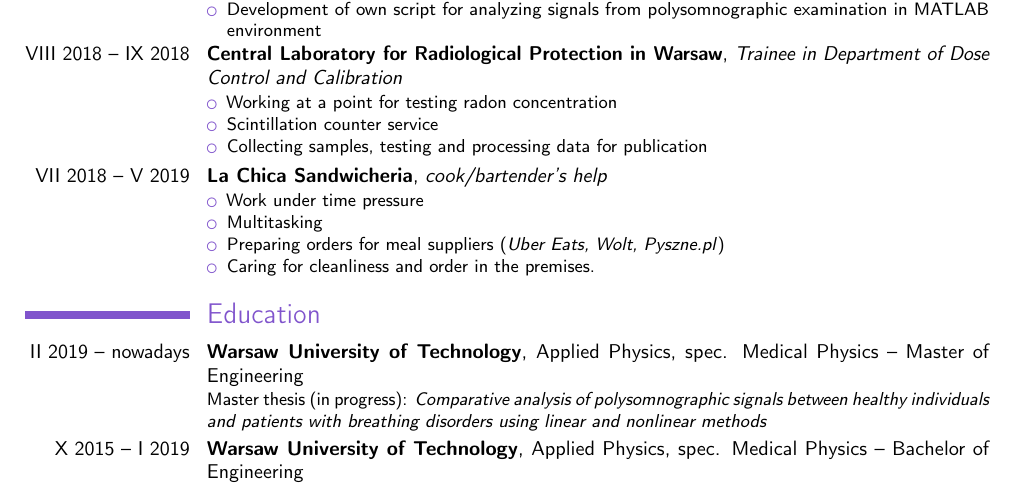
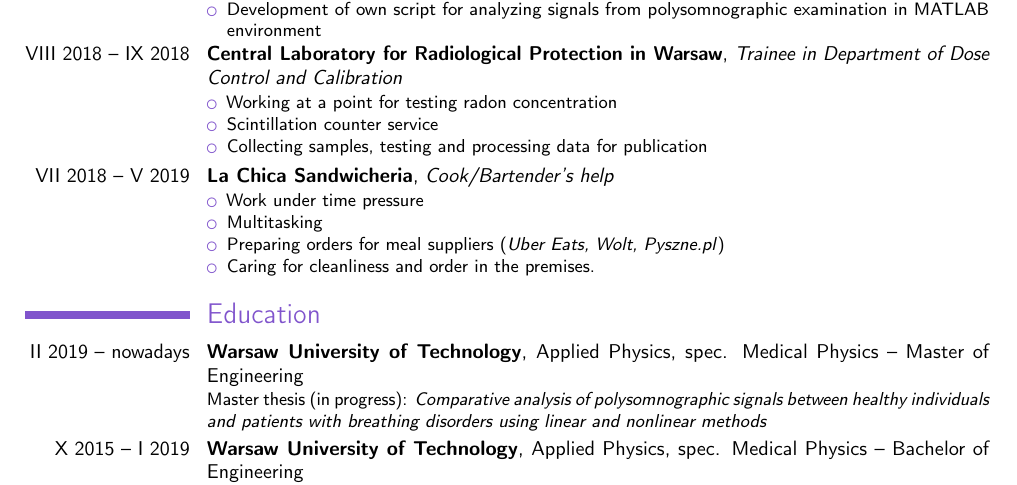
Before and after one commit to kamil96000/CV, a LaTeX CV (CV_eng.tex): part of page 1 of 2, cut so that both start at the same text. Compiled offline with pdfLaTeX.

Commit message:
txs auto checkin

```diff
--- a/CV_eng.tex
+++ b/CV_eng.tex
@@ -17,7 +17,15 @@
 \moderncvtheme[purple]{classic}
 \nopagenumbers{}
 \AtBeginDocument{\recomputelengths}
-
+\renewcommand*{\cventry}[7][.25em]{%
+	\cvitem[#1]{#2}{%
+		{\bfseries#3}%
+		\ifthenelse{\equal{#4}{}}{}{, {\slshape#4}}%
+		\ifthenelse{\equal{#5}{}}{}{, #5}%
+		\ifthenelse{\equal{#6}{}}{}{, #6}%
+		\strut%
+		\ifx&#7&%
+		\else{\newline{}\begin{minipage}[t]{\linewidth}\small#7\end{minipage}}\fi}}
 
 %\renewcommand{\listitemsymbol}{-~}  % change the symbol for lists
 % color options 'blue' (default), 'orange', 'green', 'red', 'purple', 'grey' and 'black'
@@ -85,7 +93,7 @@ I am a 5th-year student of medical physics at the Faculty of Physics at the Wars
     \item Collecting samples, testing and processing data for publication
  \end{itemize}}  % arguments 3 to 6 can be left empty
 
- \cventry{VII 2018 -- V 2019}{La Chica Sandwicheria}{{cook/bartender's help}{}}{}{}{\begin{itemize}
+ \cventry{VII 2018 -- V 2019}{La Chica Sandwicheria}{{Cook/Bartender's help}{}}{}{}{\begin{itemize}
 		\item Work under time pressure
 		\item Multitasking
 		\item Preparing orders for meal suppliers (\textit{Uber Eats, Wolt, Pyszne.pl})
```
